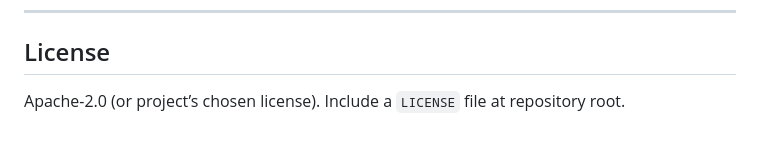
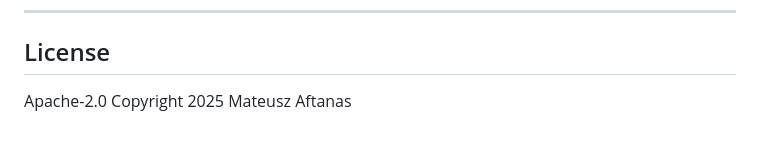
Before and after one commit to Miciasty/Ashgrid, a Markdown page: README.md, the part around the change. Rendered like a GitHub page.

Commit message:
Updated: - README.md

```diff
--- a/README.md
+++ b/README.md
@@ -252,4 +252,4 @@ for (var c : scheme.chunksInAABB(box)) {
 
 ## License
 
-Apache-2.0 (or project’s chosen license). Include a `LICENSE` file at repository root.
+Apache-2.0 Copyright 2025 Mateusz Aftanas
```
